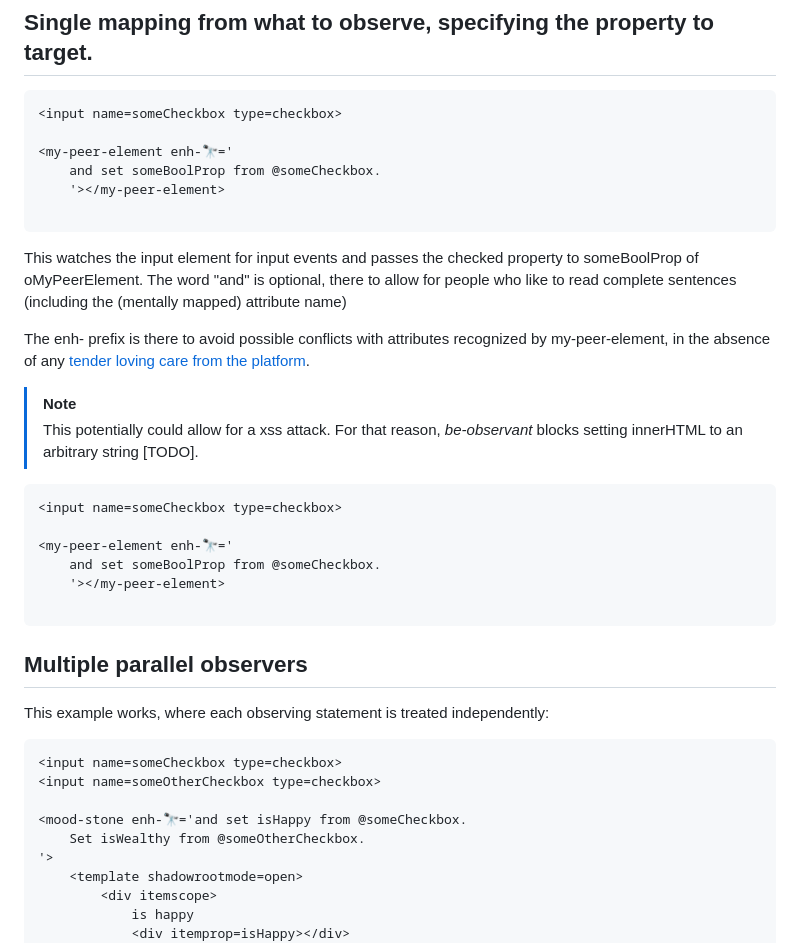
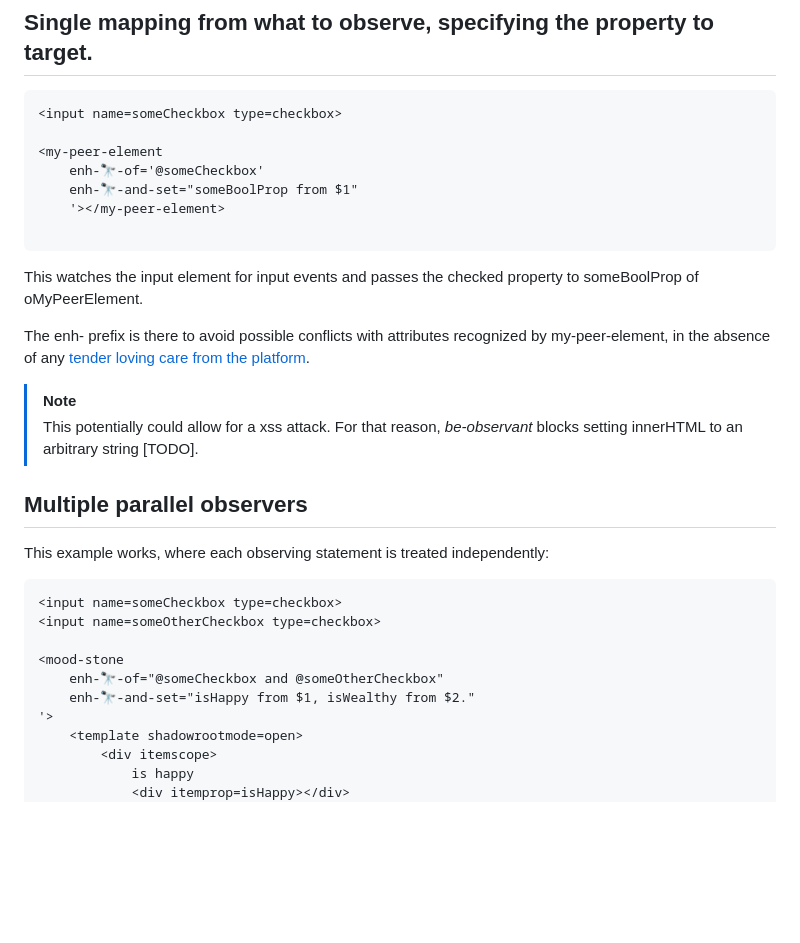
Before and after one commit to bahrus/be-observant, a Markdown page: README.md, the part around the change printed below. GitHub-like rendering; blank space fills up the shorter version.

````diff
--- a/README.md
+++ b/README.md
@@ -260,27 +260,28 @@ But sometimes we need to be more explicit because it isn't always transparent wh
 ```html
 <input name=someCheckbox type=checkbox>
 
-<my-peer-element enh-🔭='
-    and set someBoolProp from @someCheckbox.
+<my-peer-element
+    enh-🔭-of='@someCheckbox'
+    enh-🔭-and-set="someBoolProp from $1"
     '></my-peer-element>
 
 ```
 
-This watches the input element for input events and passes the checked property to someBoolProp of oMyPeerElement.  The word "and" is optional, there to allow for people who like to read complete sentences (including the (mentally mapped) attribute name)
+This watches the input element for input events and passes the checked property to someBoolProp of oMyPeerElement.
 
 The enh- prefix is there to avoid possible conflicts with attributes recognized by my-peer-element, in the absence of any [tender loving care from the platform](https://github.com/WICG/webcomponents/issues/1000).
 
 > [!NOTE]
 > This potentially could allow for a xss attack.  For that reason, *be-observant* blocks setting innerHTML to an arbitrary string [TODO].
 
-```html
+<!-- ```html
 <input name=someCheckbox type=checkbox>
 
 <my-peer-element enh-🔭='
     and set someBoolProp from @someCheckbox.
     '></my-peer-element>
 
-```
+``` -->
 
 ## Multiple parallel observers
 
@@ -290,8 +291,9 @@ This example works, where each observing statement is treated independently:
 <input name=someCheckbox type=checkbox>
 <input name=someOtherCheckbox type=checkbox>
 
-<mood-stone enh-🔭='and set isHappy from @someCheckbox.
-    Set isWealthy from @someOtherCheckbox.
+<mood-stone
+    enh-🔭-of="@someCheckbox and @someOtherCheckbox"
+    enh-🔭-and-set="isHappy from $1, isWealthy from $2."
 '>
     <template shadowrootmode=open>
         <div itemscope>
````
Also changed, not shown: other parts of README.md (+9 -6 lines).
